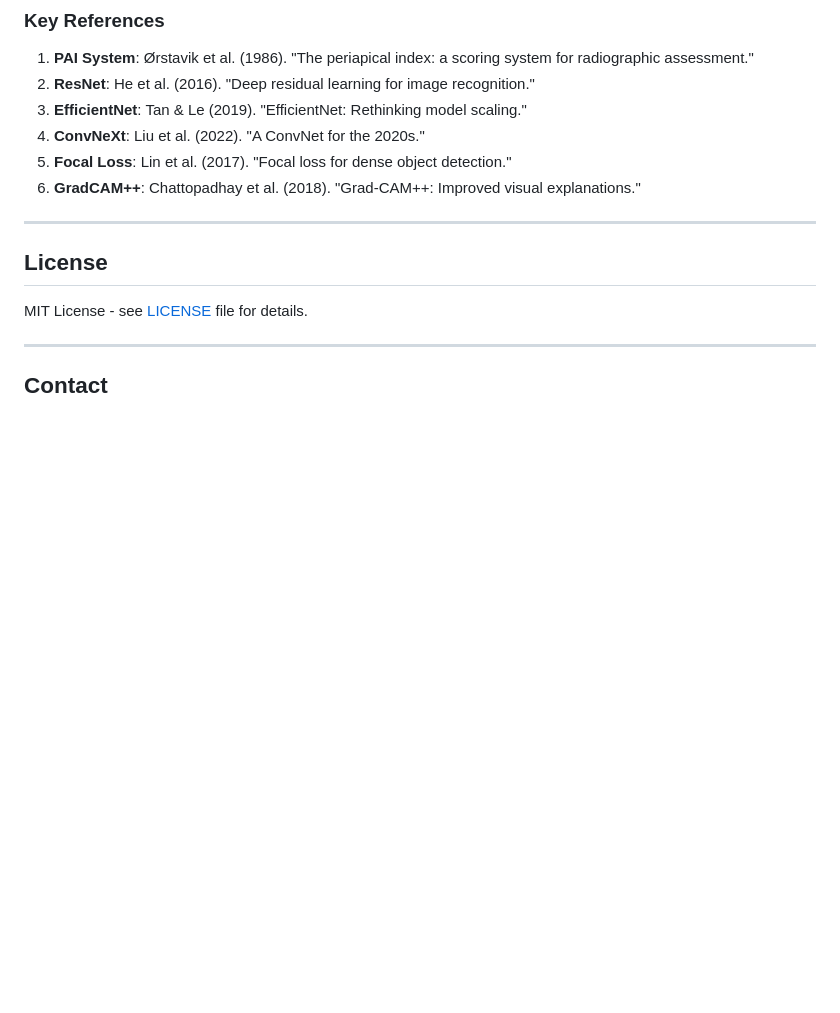
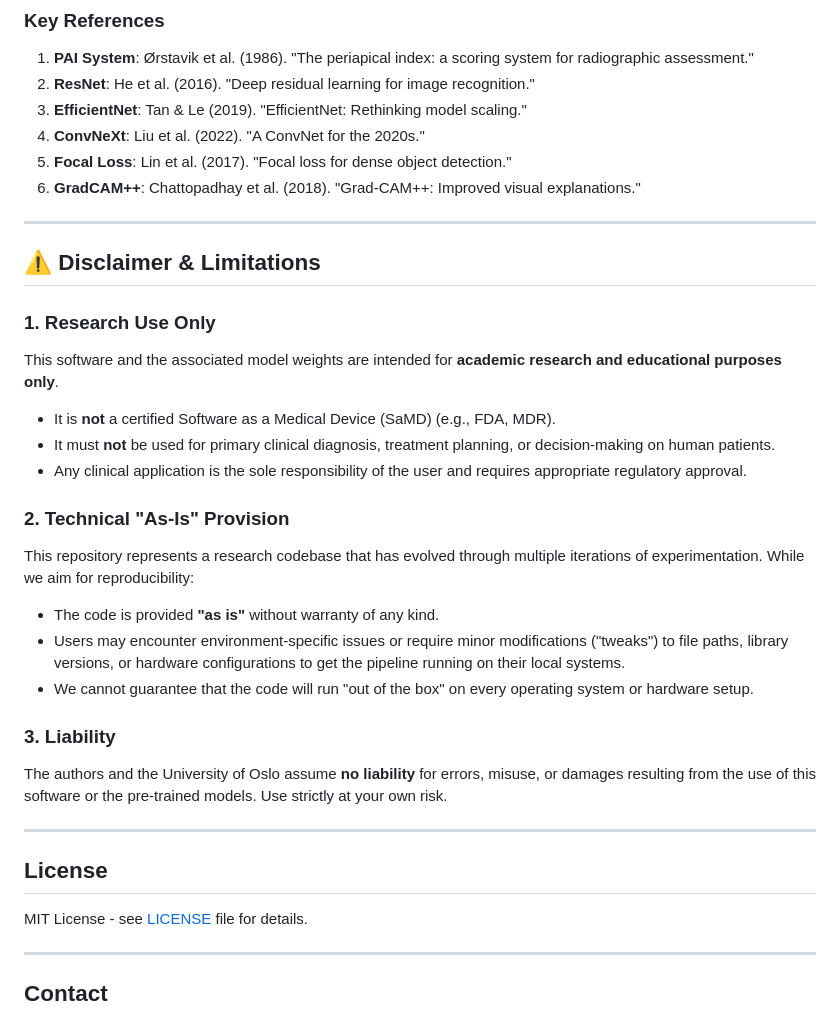
Before and after one commit to geraldOslo/PAI-meets-AI, a Markdown page: README.md, the part around the change. Rendered like a GitHub page; blank space fills up the shorter version.

Commit message:
Add disclaimer and limitations to README
Added a disclaimer section outlining research use limitations and liabilities.

```diff
--- a/README.md
+++ b/README.md
@@ -325,7 +325,24 @@ python code/utils/run_single_inference.py
 6. **GradCAM++**: Chattopadhay et al. (2018). "Grad-CAM++: Improved visual explanations."
 
 ---
+## ⚠️ Disclaimer & Limitations
 
+### 1. Research Use Only
+This software and the associated model weights are intended for **academic research and educational purposes only**.
+*   It is **not** a certified Software as a Medical Device (SaMD) (e.g., FDA, MDR).
+*   It must **not** be used for primary clinical diagnosis, treatment planning, or decision-making on human patients.
+*   Any clinical application is the sole responsibility of the user and requires appropriate regulatory approval.
+
+### 2. Technical "As-Is" Provision
+This repository represents a research codebase that has evolved through multiple iterations of experimentation. While we aim for reproducibility:
+*   The code is provided **"as is"** without warranty of any kind.
+*   Users may encounter environment-specific issues or require minor modifications ("tweaks") to file paths, library versions, or hardware configurations to get the pipeline running on their local systems.
+*   We cannot guarantee that the code will run "out of the box" on every operating system or hardware setup.
+
+### 3. Liability
+The authors and the University of Oslo assume **no liability** for errors, misuse, or damages resulting from the use of this software or the pre-trained models. Use strictly at your own risk.
+
+---
 ## License
 
 MIT License - see [LICENSE](LICENSE) file for details.
```
